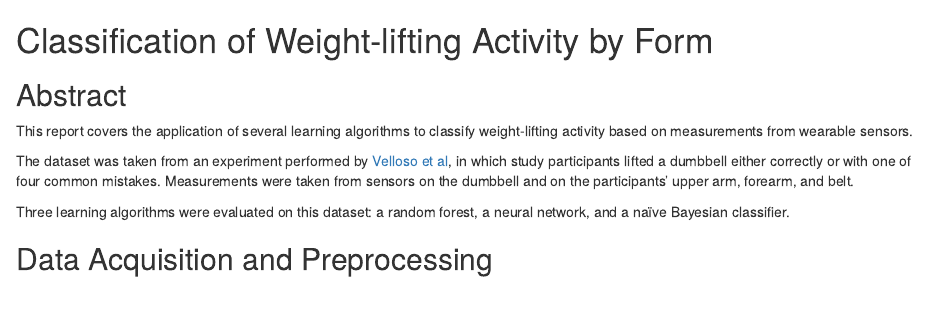
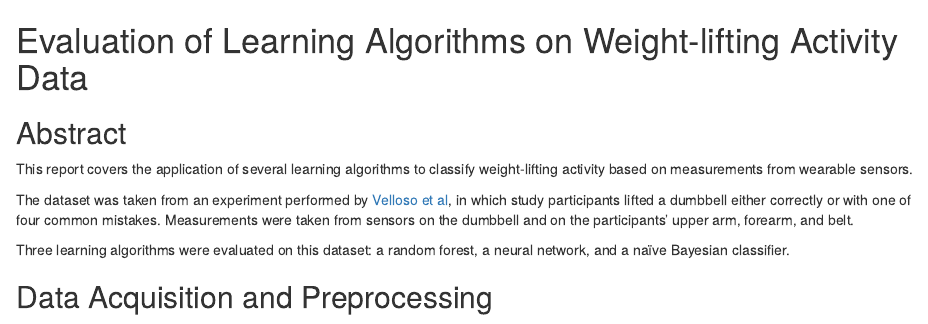
Before and after one commit to scarsdale/predmachlearn-proj, an R Markdown document (lifting.Rmd): the page in a window 1100 px wide, from its top. Rendered offline with R 4.5, knitr and Pandoc, with nearby package versions; some code elsewhere in the file could not run offline.

Commit message:
change title

```diff
--- a/lifting.Rmd
+++ b/lifting.Rmd
@@ -1,4 +1,4 @@
-# Classification of Weight-lifting Activity by Form
+# Evaluation of Learning Algorithms on Weight-lifting Activity Data
 
 ## Abstract
 
```
